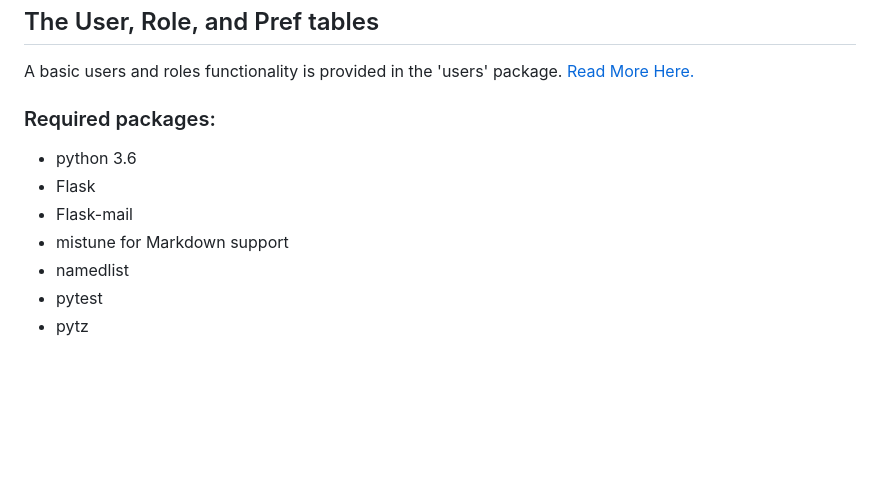
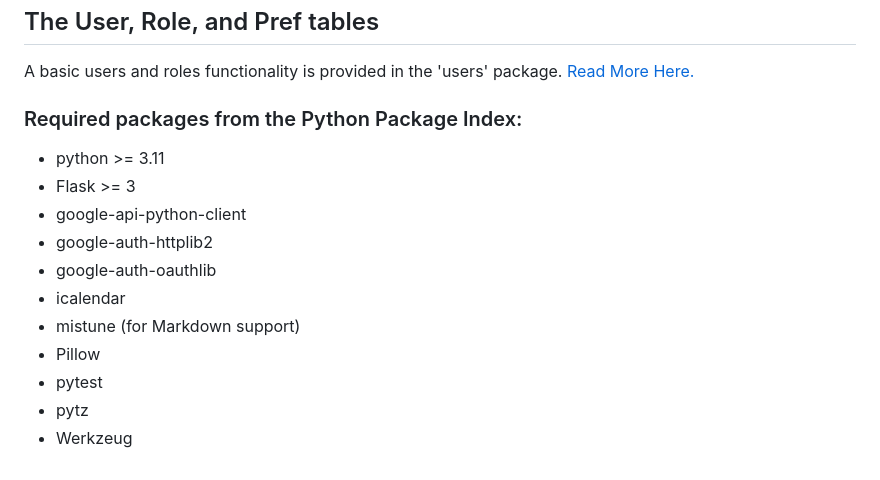
Before and after one commit to wleddy/shotglass2, a Markdown page: README.md, the part around the change. GitHub-like rendering; blank space fills up the shorter version.

Commit message:
Update requirements section

```diff
--- a/README.md
+++ b/README.md
@@ -76,12 +76,16 @@ Database access and some utility functions are grouped in the 'takeabeltof' pack
 
 A basic users and roles functionality is provided in the 'users' package. [Read More Here.](/docs/users/index.md)
 
-### Required packages:
+### Required packages from the Python Package Index:
 
-* python 3.6
-* Flask
-* Flask-mail
-* mistune for Markdown support
-* namedlist
+* python >= 3.11
+* Flask >= 3
+* google-api-python-client
+* google-auth-httplib2
+* google-auth-oauthlib
+* icalendar
+* mistune (for Markdown support)
+* Pillow
 * pytest
 * pytz
+* Werkzeug
```
